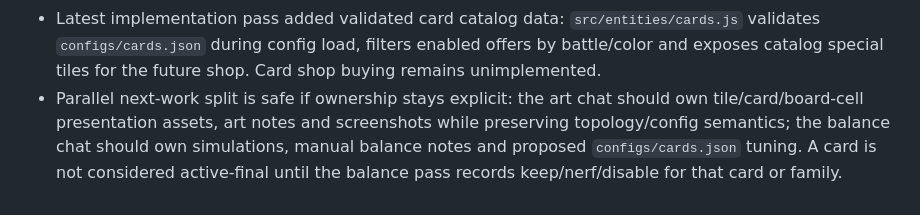
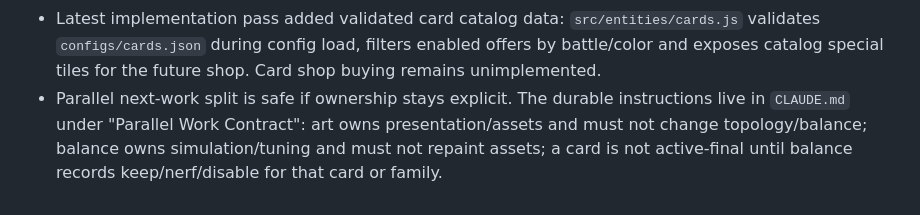
Before and after one commit to Erumiki/Tilebreaker, a Markdown page: todo/current.md, the part around the change. Rendered like a GitHub page.

```diff
--- a/todo/current.md
+++ b/todo/current.md
@@ -95,4 +95,4 @@
 - Manual playtest result on 2026-05-09: `legacy` is the most playable variant, but still collapses into waiting for the right card. Two colors helped but did not fully fix it. Variant A did not feel meaningfully different and is not a standalone direction; Variant B lacks a strong one-color idea; Variant D/road-style scoring needs rethinking/rotation before more tests; the fifth tested direction is cut. Current favorites are Core 1 rescue and a separate Kingdomino-like combat spike.
 - Updated legacy target after universal starter + hold: judge whether the first 3-5 turns feel less like waiting for one card before adding rotate or double-color control tools.
 - Latest implementation pass added validated card catalog data: `src/entities/cards.js` validates `configs/cards.json` during config load, filters enabled offers by battle/color and exposes catalog special tiles for the future shop. Card shop buying remains unimplemented.
-- Parallel next-work split is safe if ownership stays explicit: the art chat should own tile/card/board-cell presentation assets, art notes and screenshots while preserving topology/config semantics; the balance chat should own simulations, manual balance notes and proposed `configs/cards.json` tuning. A card is not considered active-final until the balance pass records keep/nerf/disable for that card or family.
+- Parallel next-work split is safe if ownership stays explicit. The durable instructions live in `CLAUDE.md` under "Parallel Work Contract": art owns presentation/assets and must not change topology/balance; balance owns simulation/tuning and must not repaint assets; a card is not active-final until balance records keep/nerf/disable for that card or family.
```
Also changed, not shown: CLAUDE.md (+30 -0 lines).
